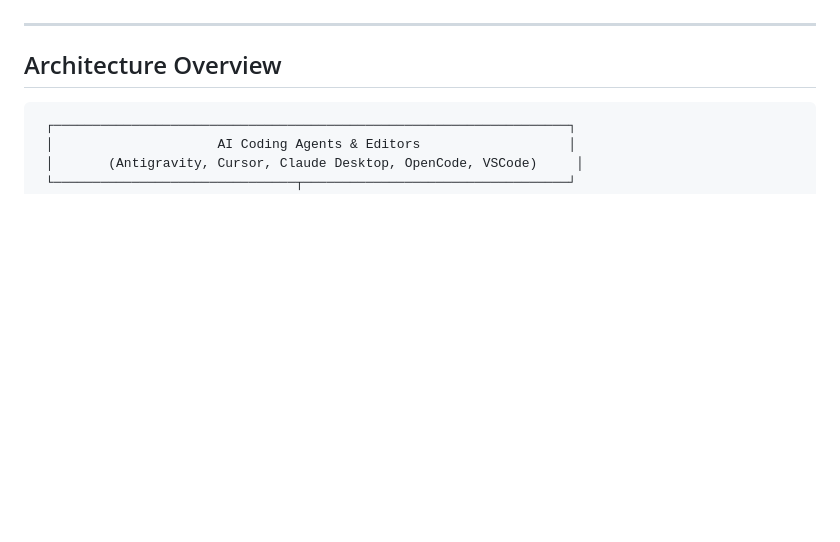
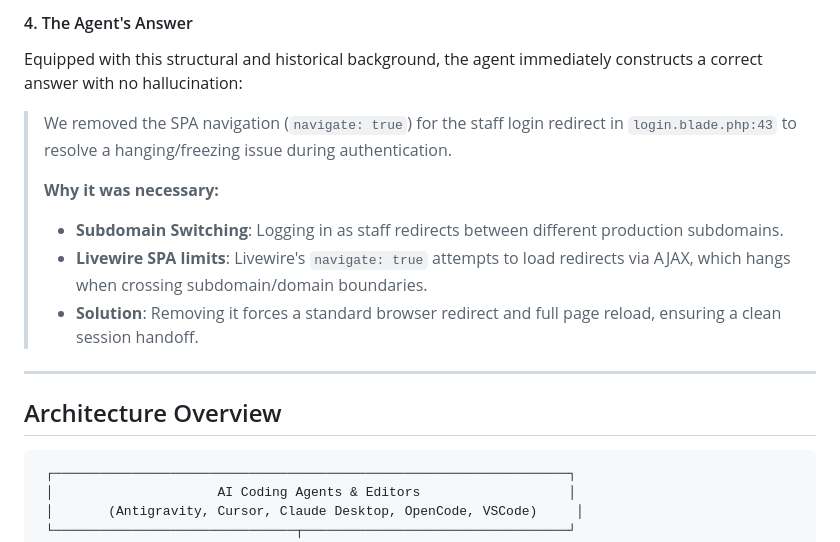
Before and after one commit to AlexLeoTz/tacit, a Markdown page: README.md, the part around one of its changes. Rendered like a GitHub page; blank space fills up the shorter version.

```diff
--- a/README.md
+++ b/README.md
@@ -31,3 +89,11 @@ Large Language Models (LLMs) and coding agents (Claude, Cursor, Antigravity, Ope
+#### 4. The Agent's Answer
+Equipped with this structural and historical background, the agent immediately constructs a correct answer with no hallucination:
+> We removed the SPA navigation (`navigate: true`) for the staff login redirect in `login.blade.php:43` to resolve a hanging/freezing issue during authentication.
+>
+> **Why it was necessary:**
+> * **Subdomain Switching**: Logging in as staff redirects between different production subdomains.
+> * **Livewire SPA limits**: Livewire's `navigate: true` attempts to load redirects via AJAX, which hangs when crossing subdomain/domain boundaries.
+> * **Solution**: Removing it forces a standard browser redirect and full page reload, ensuring a clean session handoff.
 
 ---
 
```
Also changed, not shown: other parts of README.md (+58 -0 lines).
